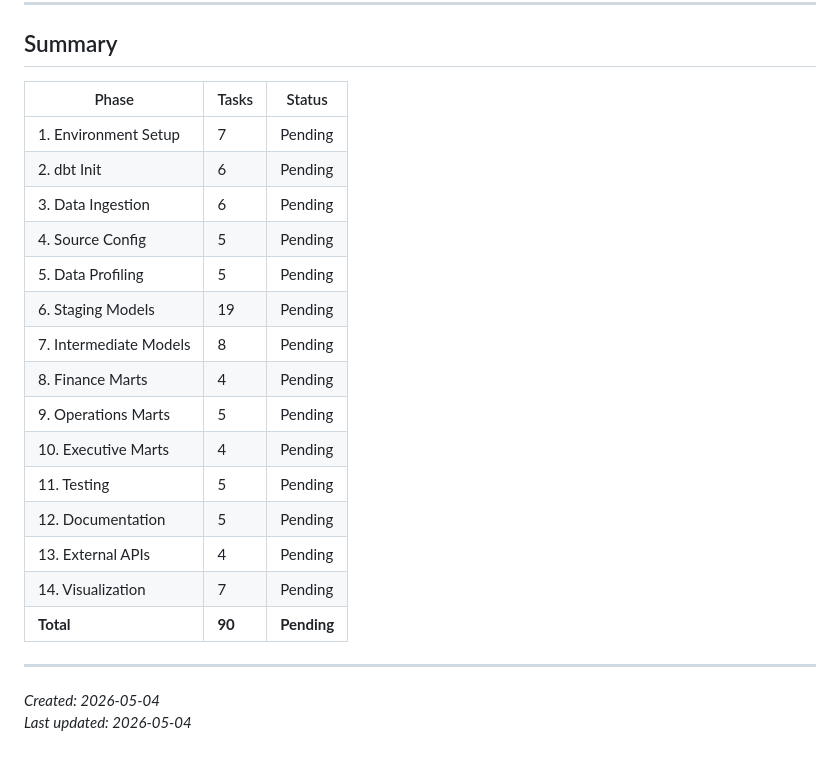
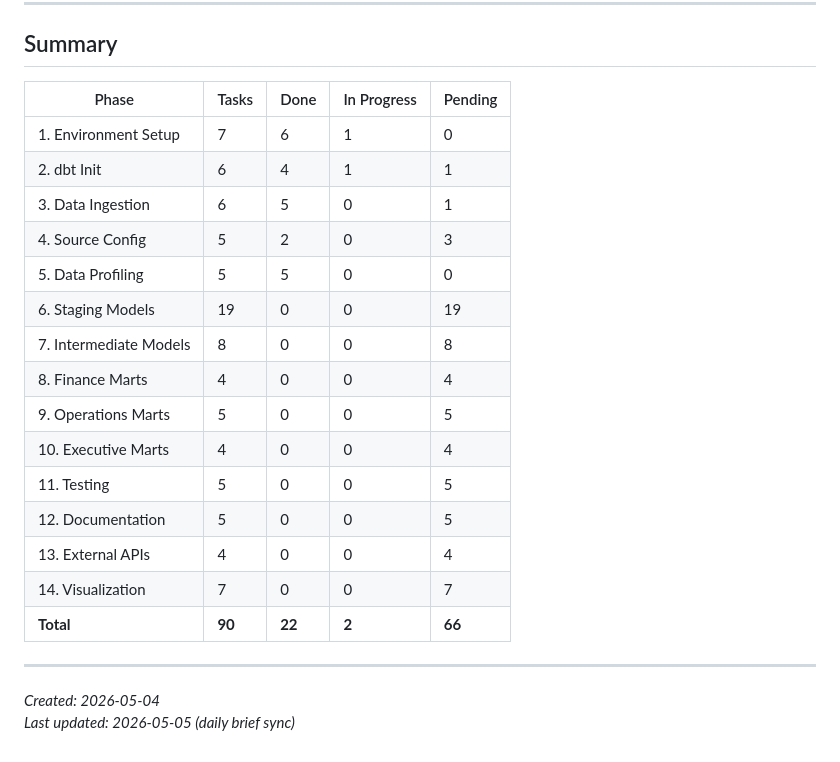
Before and after one commit to da-strategist/Claims-Denial-Intelligence-and-Prevention, a Markdown page: TASKS.md, the part around one of its changes. GitHub-like rendering.

```diff
--- a/TASKS.md
+++ b/TASKS.md
@@ -141,25 +141,25 @@
 
 ## Summary
 
-| Phase | Tasks | Status |
-|-------|-------|--------|
-| 1. Environment Setup | 7 | Pending |
-| 2. dbt Init | 6 | Pending |
-| 3. Data Ingestion | 6 | Pending |
-| 4. Source Config | 5 | Pending |
-| 5. Data Profiling | 5 | Pending |
-| 6. Staging Models | 19 | Pending |
-| 7. Intermediate Models | 8 | Pending |
-| 8. Finance Marts | 4 | Pending |
-| 9. Operations Marts | 5 | Pending |
-| 10. Executive Marts | 4 | Pending |
-| 11. Testing | 5 | Pending |
-| 12. Documentation | 5 | Pending |
-| 13. External APIs | 4 | Pending |
-| 14. Visualization | 7 | Pending |
-| **Total** | **90** | **Pending** |
+| Phase | Tasks | Done | In Progress | Pending |
+|-------|-------|------|-------------|---------|
+| 1. Environment Setup | 7 | 6 | 1 | 0 |
+| 2. dbt Init | 6 | 4 | 1 | 1 |
+| 3. Data Ingestion | 6 | 5 | 0 | 1 |
+| 4. Source Config | 5 | 2 | 0 | 3 |
+| 5. Data Profiling | 5 | 5 | 0 | 0 |
+| 6. Staging Models | 19 | 0 | 0 | 19 |
+| 7. Intermediate Models | 8 | 0 | 0 | 8 |
+| 8. Finance Marts | 4 | 0 | 0 | 4 |
+| 9. Operations Marts | 5 | 0 | 0 | 5 |
+| 10. Executive Marts | 4 | 0 | 0 | 4 |
+| 11. Testing | 5 | 0 | 0 | 5 |
+| 12. Documentation | 5 | 0 | 0 | 5 |
+| 13. External APIs | 4 | 0 | 0 | 4 |
+| 14. Visualization | 7 | 0 | 0 | 7 |
+| **Total** | **90** | **22** | **2** | **66** |
 
 ---
 
 *Created: 2026-05-04*
-*Last updated: 2026-05-04*
+*Last updated: 2026-05-05 (daily brief sync)*
```
Also changed, not shown: other parts of TASKS.md (+25 -25 lines), README.md (+260 -0 lines).
